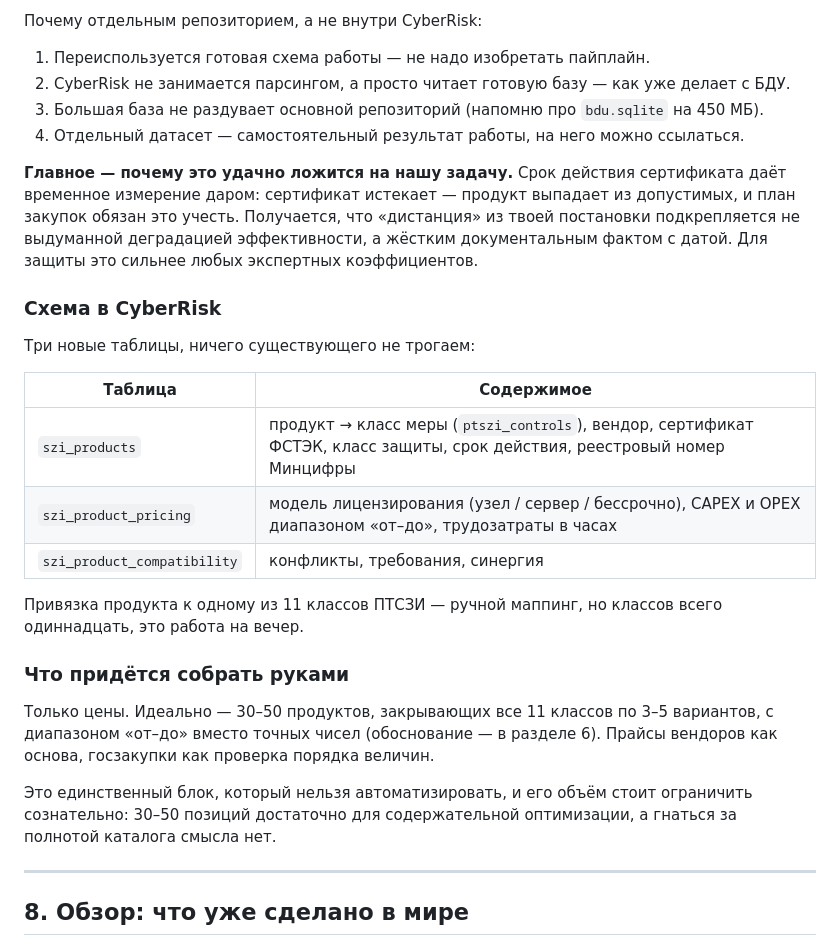
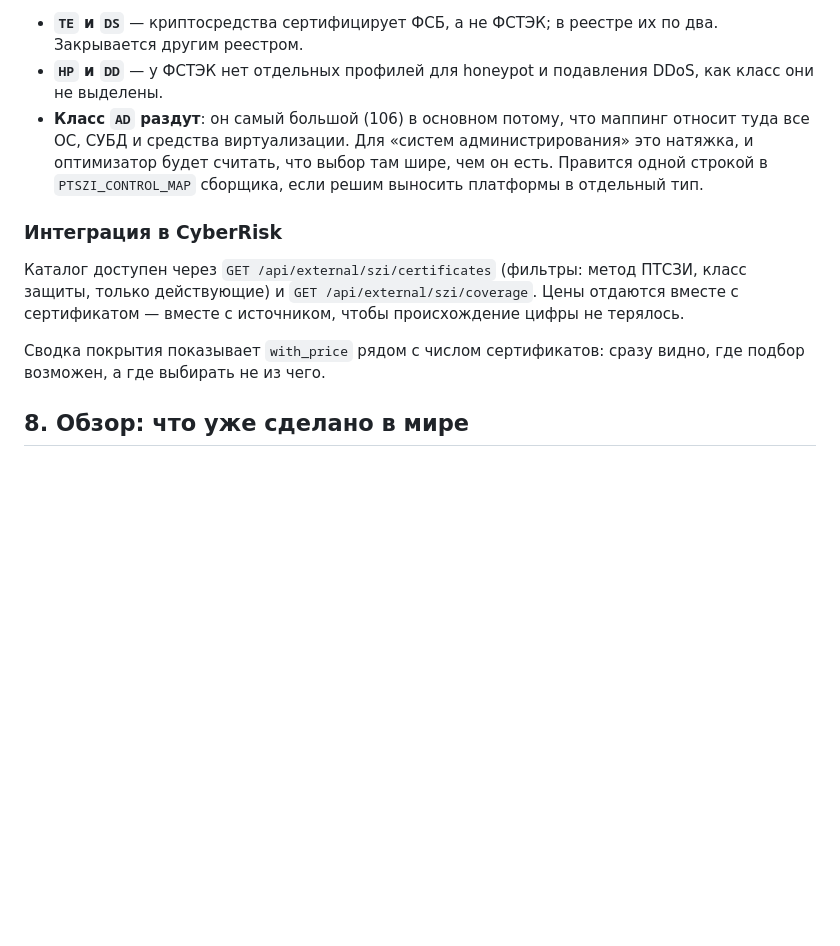
Before and after one commit to velvetway/CyberRisk, a Markdown page: docs/szi-optimization-concept.md, the part around one of its changes. GitHub-like rendering; blank space fills up the shorter version.

```diff
--- a/docs/szi-optimization-concept.md
+++ b/docs/szi-optimization-concept.md
@@ -311,32 +309,13 @@ TCO(горизонт) = CAPEX + Σ по годам OPEX_год + Σ по год
 
-Почему отдельным репозиторием, а не внутри CyberRisk:
+- **`TE` и `DS`** — криптосредства сертифицирует ФСБ, а не ФСТЭК; в реестре их по два. Закрывается другим реестром.
+- **`HP` и `DD`** — у ФСТЭК нет отдельных профилей для honeypot и подавления DDoS, как класс они не выделены.
+- **Класс `AD` раздут**: он самый большой (106) в основном потому, что маппинг относит туда все ОС, СУБД и средства виртуализации. Для «систем администрирования» это натяжка, и оптимизатор будет считать, что выбор там шире, чем он есть. Правится одной строкой в `PTSZI_CONTROL_MAP` сборщика, если решим выносить платформы в отдельный тип.
 
-1. Переиспользуется готовая схема работы — не надо изобретать пайплайн.
-2. CyberRisk не занимается парсингом, а просто читает готовую базу — как уже делает с БДУ.
-3. Большая база не раздувает основной репозиторий (напомню про `bdu.sqlite` на 450 МБ).
-4. Отдельный датасет — самостоятельный результат работы, на него можно ссылаться.
+### Интеграция в CyberRisk
 
-**Главное — почему это удачно ложится на нашу задачу.** Срок действия сертификата даёт временное измерение даром: сертификат истекает — продукт выпадает из допустимых, и план закупок обязан это учесть. Получается, что «дистанция» из твоей постановки подкрепляется не выдуманной деградацией эффективности, а жёстким документальным фактом с датой. Для защиты это сильнее любых экспертных коэффициентов.
+Каталог доступен через `GET /api/external/szi/certificates` (фильтры: метод ПТСЗИ, класс защиты, только действующие) и `GET /api/external/szi/coverage`. Цены отдаются вместе с сертификатом — вместе с источником, чтобы происхождение цифры не терялось.
 
-### Схема в CyberRisk
-
-Три новые таблицы, ничего существующего не трогаем:
-
-| Таблица | Содержимое |
-|---|---|
-| `szi_products` | продукт → класс меры (`ptszi_controls`), вендор, сертификат ФСТЭК, класс защиты, срок действия, реестровый номер Минцифры |
-| `szi_product_pricing` | модель лицензирования (узел / сервер / бессрочно), CAPEX и OPEX диапазоном «от–до», трудозатраты в часах |
-| `szi_product_compatibility` | конфликты, требования, синергия |
-
-Привязка продукта к одному из 11 классов ПТСЗИ — ручной маппинг, но классов всего одиннадцать, это работа на вечер.
-
-### Что придётся собрать руками
-
-Только цены. Идеально — 30–50 продуктов, закрывающих все 11 классов по 3–5 вариантов, с диапазоном «от–до» вместо точных чисел (обоснование — в разделе 6). Прайсы вендоров как основа, госзакупки как проверка порядка величин.
-
-Это единственный блок, который нельзя автоматизировать, и его объём стоит ограничить сознательно: 30–50 позиций достаточно для содержательной оптимизации, а гнаться за полнотой каталога смысла нет.
-
----
+Сводка покрытия показывает `with_price` рядом с числом сертификатов: сразу видно, где подбор возможен, а где выбирать не из чего.
 
 ## 8. Обзор: что уже сделано в мире
 
```
Also changed, not shown: other parts of docs/szi-optimization-concept.md (+34 -36 lines).
